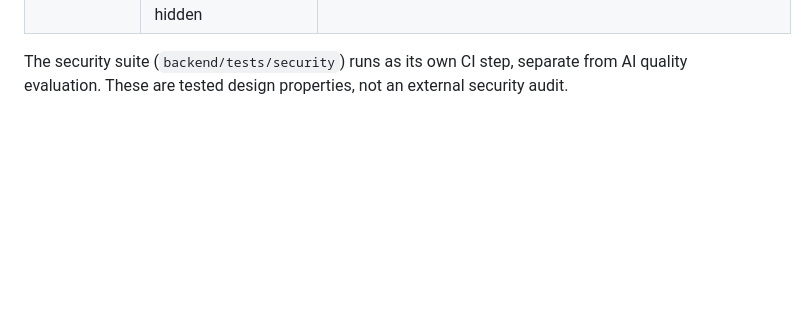
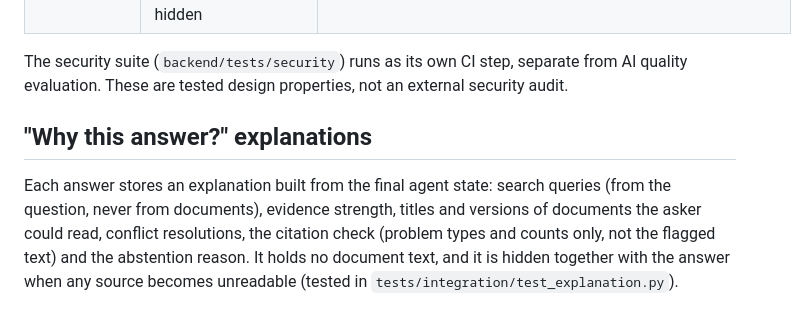
Before and after one commit to MaryumAkram16/Atlas-AI-multi-tenant-agentic-RAG-SaaS, a Markdown page: docs/security/README.md, the part around the change. Drawn GitHub-style; blank space fills up the shorter version.

```diff
--- a/docs/security/README.md
+++ b/docs/security/README.md
@@ -17,3 +17,13 @@ The rules (from CLAUDE.md) and where each is enforced and tested. Details:
 The security suite (`backend/tests/security`) runs as its own CI step,
 separate from AI quality evaluation. These are tested design properties, not
 an external security audit.
+
+## "Why this answer?" explanations
+
+Each answer stores an explanation built from the final agent state: search
+queries (from the question, never from documents), evidence strength, titles
+and versions of documents the asker could read, conflict resolutions, the
+citation check (problem types and counts only, not the flagged text) and the
+abstention reason. It holds no document text, and it is hidden together with
+the answer when any source becomes unreadable (tested in
+`tests/integration/test_explanation.py`).
```
Also changed, not shown: README.md (+3 -0 lines), docs/screenshots/why-this-answer.png (added), 16 other files.
